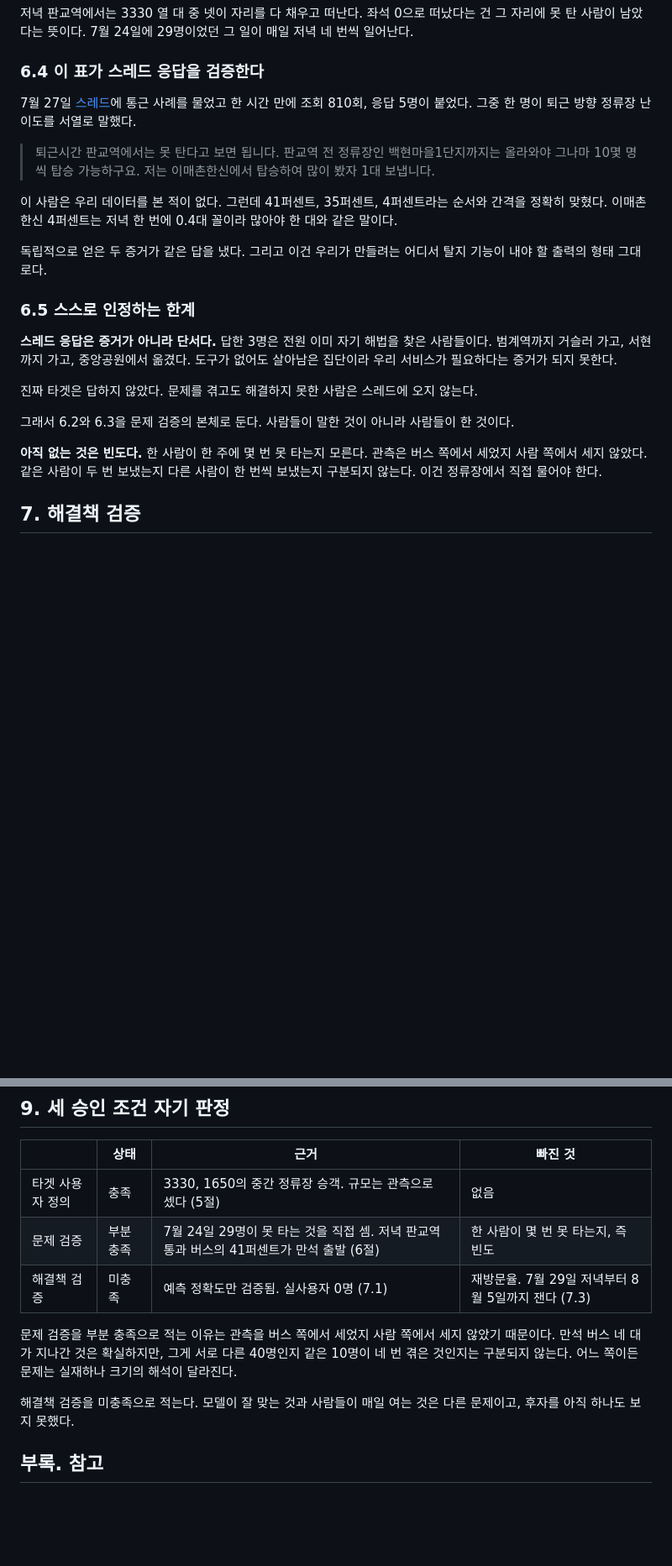
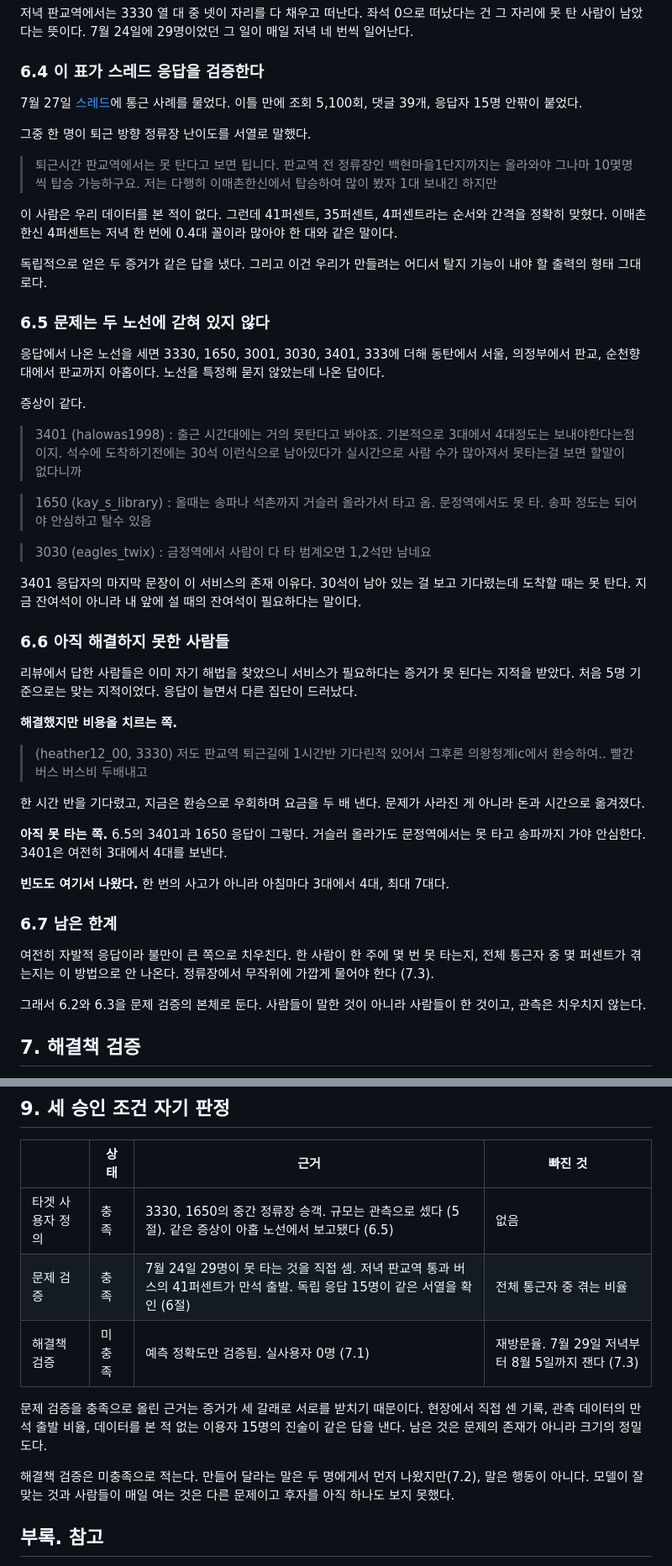
Before and after one commit to lee-eojin/bus-seat-tracker, a Markdown page: docs/proposal.md, 2 parts joined by grey strips. Shown at 84% size. Drawn GitHub-style; blank space fills up the shorter version.

Commit message:
docs: 스레드 2차 응답 15명을 문제 검증에 반영 (#27)

```diff
--- a/docs/proposal.md
+++ b/docs/proposal.md
@@ -118,23 +118,49 @@
 
 ### 6.4 이 표가 스레드 응답을 검증한다
 
-7월 27일 [스레드](https://www.threads.com/@xcq1_v/post/DbTGEhxD9Fw)에 통근 사례를 물었고 한 시간 만에 조회 810회, 응답 5명이 붙었다. 그중 한 명이 퇴근 방향 정류장 난이도를 서열로 말했다.
+7월 27일 [스레드](https://www.threads.com/@xcq1_v/post/DbTGEhxD9Fw)에 통근 사례를 물었다. 이틀 만에 조회 5,100회, 댓글 39개, 응답자 15명 안팎이 붙었다.
 
-> 퇴근시간 판교역에서는 못 탄다고 보면 됩니다. 판교역 전 정류장인 백현마을1단지까지는 올라와야 그나마 10몇 명씩 탑승 가능하구요. 저는 이매촌한신에서 탑승하여 많이 봤자 1대 보냅니다.
+그중 한 명이 퇴근 방향 정류장 난이도를 서열로 말했다.
+
+> 퇴근시간 판교역에서는 못 탄다고 보면 됩니다. 판교역 전 정류장인 백현마을1단지까지는 올라와야 그나마 10몇명씩 탑승 가능하구요. 저는 다행히 이매촌한신에서 탑승하여 많이 봤자 1대 보내긴 하지만
 
 이 사람은 우리 데이터를 본 적이 없다. 그런데 41퍼센트, 35퍼센트, 4퍼센트라는 순서와 간격을 정확히 맞혔다. 이매촌한신 4퍼센트는 저녁 한 번에 0.4대 꼴이라 많아야 한 대와 같은 말이다.
 
 독립적으로 얻은 두 증거가 같은 답을 냈다. 그리고 이건 우리가 만들려는 어디서 탈지 기능이 내야 할 출력의 형태 그대로다.
 
-### 6.5 스스로 인정하는 한계
+### 6.5 문제는 두 노선에 갇혀 있지 않다
 
-**스레드 응답은 증거가 아니라 단서다.** 답한 3명은 전원 이미 자기 해법을 찾은 사람들이다. 범계역까지 거슬러 가고, 서현까지 가고, 중앙공원에서 옮겼다. 도구가 없어도 살아남은 집단이라 우리 서비스가 필요하다는 증거가 되지 못한다.
+응답에서 나온 노선을 세면 3330, 1650, 3001, 3030, 3401, 333에 더해 동탄에서 서울, 의정부에서 판교, 순천향대에서 판교까지 아홉이다. 노선을 특정해 묻지 않았는데 나온 답이다.
 
-진짜 타겟은 답하지 않았다. 문제를 겪고도 해결하지 못한 사람은 스레드에 오지 않는다.
+증상이 같다.
 
-그래서 6.2와 6.3을 문제 검증의 본체로 둔다. 사람들이 말한 것이 아니라 사람들이 한 것이다.
+> 3401 (halowas1998) : 출근 시간대에는 거의 못탄다고 봐야죠. 기본적으로 3대에서 4대정도는 보내야한다는점이지. 석수에 도착하기전에는 30석 이런식으로 남아있다가 실시간으로 사람 수가 많아져서 못타는걸 보면 할말이 없다니까
 
-**아직 없는 것은 빈도다.** 한 사람이 한 주에 몇 번 못 타는지 모른다. 관측은 버스 쪽에서 세었지 사람 쪽에서 세지 않았다. 같은 사람이 두 번 보냈는지 다른 사람이 한 번씩 보냈는지 구분되지 않는다. 이건 정류장에서 직접 물어야 한다.
+> 1650 (kay_s_library) : 올때는 송파나 석촌까지 거슬러 올라가서 타고 옴. 문정역에서도 못 타. 송파 정도는 되어야 안심하고 탈수 있음
+
+> 3030 (eagles_twix) : 금정역에서 사람이 다 타 범계오면 1,2석만 남네요
+
+3401 응답자의 마지막 문장이 이 서비스의 존재 이유다. 30석이 남아 있는 걸 보고 기다렸는데 도착할 때는 못 탄다. 지금 잔여석이 아니라 내 앞에 설 때의 잔여석이 필요하다는 말이다.
+
+### 6.6 아직 해결하지 못한 사람들
+
+리뷰에서 답한 사람들은 이미 자기 해법을 찾았으니 서비스가 필요하다는 증거가 못 된다는 지적을 받았다. 처음 5명 기준으로는 맞는 지적이었다. 응답이 늘면서 다른 집단이 드러났다.
+
+**해결했지만 비용을 치르는 쪽.**
+
+> (heather12_00, 3330) 저도 판교역 퇴근길에 1시간반 기다린적 있어서 그후론 의왕청계ic에서 환승하여.. 빨간버스 버스비 두배내고
+
+한 시간 반을 기다렸고, 지금은 환승으로 우회하며 요금을 두 배 낸다. 문제가 사라진 게 아니라 돈과 시간으로 옮겨졌다.
+
+**아직 못 타는 쪽.** 6.5의 3401과 1650 응답이 그렇다. 거슬러 올라가도 문정역에서는 못 타고 송파까지 가야 안심한다. 3401은 여전히 3대에서 4대를 보낸다.
+
+**빈도도 여기서 나왔다.** 한 번의 사고가 아니라 아침마다 3대에서 4대, 최대 7대다.
+
+### 6.7 남은 한계
+
+여전히 자발적 응답이라 불만이 큰 쪽으로 치우친다. 한 사람이 한 주에 몇 번 못 타는지, 전체 통근자 중 몇 퍼센트가 겪는지는 이 방법으로 안 나온다. 정류장에서 무작위에 가깝게 물어야 한다 (7.3).
+
+그래서 6.2와 6.3을 문제 검증의 본체로 둔다. 사람들이 말한 것이 아니라 사람들이 한 것이고, 관측은 치우치지 않는다.
 
 ## 7. 해결책 검증
 
@@ -219,13 +259,13 @@ QR 카드를 나눠 주고 한 가지만 묻는다. 얼마나 자주 이럽니
 
 | | 상태 | 근거 | 빠진 것 |
 |---|---|---|---|
-| 타겟 사용자 정의 | 충족 | 3330, 1650의 중간 정류장 승객. 규모는 관측으로 셌다 (5절) | 없음 |
-| 문제 검증 | 부분 충족 | 7월 24일 29명이 못 타는 것을 직접 셈. 저녁 판교역 통과 버스의 41퍼센트가 만석 출발 (6절) | 한 사람이 몇 번 못 타는지, 즉 빈도 |
+| 타겟 사용자 정의 | 충족 | 3330, 1650의 중간 정류장 승객. 규모는 관측으로 셌다 (5절). 같은 증상이 아홉 노선에서 보고됐다 (6.5) | 없음 |
+| 문제 검증 | 충족 | 7월 24일 29명이 못 타는 것을 직접 셈. 저녁 판교역 통과 버스의 41퍼센트가 만석 출발. 독립 응답 15명이 같은 서열을 확인 (6절) | 전체 통근자 중 겪는 비율 |
 | 해결책 검증 | 미충족 | 예측 정확도만 검증됨. 실사용자 0명 (7.1) | 재방문율. 7월 29일 저녁부터 8월 5일까지 잰다 (7.3) |
 
-문제 검증을 부분 충족으로 적는 이유는 관측을 버스 쪽에서 세었지 사람 쪽에서 세지 않았기 때문이다. 만석 버스 네 대가 지나간 것은 확실하지만, 그게 서로 다른 40명인지 같은 10명이 네 번 겪은 것인지는 구분되지 않는다. 어느 쪽이든 문제는 실재하나 크기의 해석이 달라진다.
+문제 검증을 충족으로 올린 근거는 증거가 세 갈래로 서로를 받치기 때문이다. 현장에서 직접 센 기록, 관측 데이터의 만석 출발 비율, 데이터를 본 적 없는 이용자 15명의 진술이 같은 답을 낸다. 남은 것은 문제의 존재가 아니라 크기의 정밀도다.
 
-해결책 검증을 미충족으로 적는다. 모델이 잘 맞는 것과 사람들이 매일 여는 것은 다른 문제이고, 후자를 아직 하나도 보지 못했다.
+해결책 검증은 미충족으로 적는다. 만들어 달라는 말은 두 명에게서 먼저 나왔지만(7.2), 말은 행동이 아니다. 모델이 잘 맞는 것과 사람들이 매일 여는 것은 다른 문제이고 후자를 아직 하나도 보지 못했다.
 
 ## 부록. 참고
 
```
Also changed, not shown: other parts of docs/proposal.md (+14 -0 lines).
